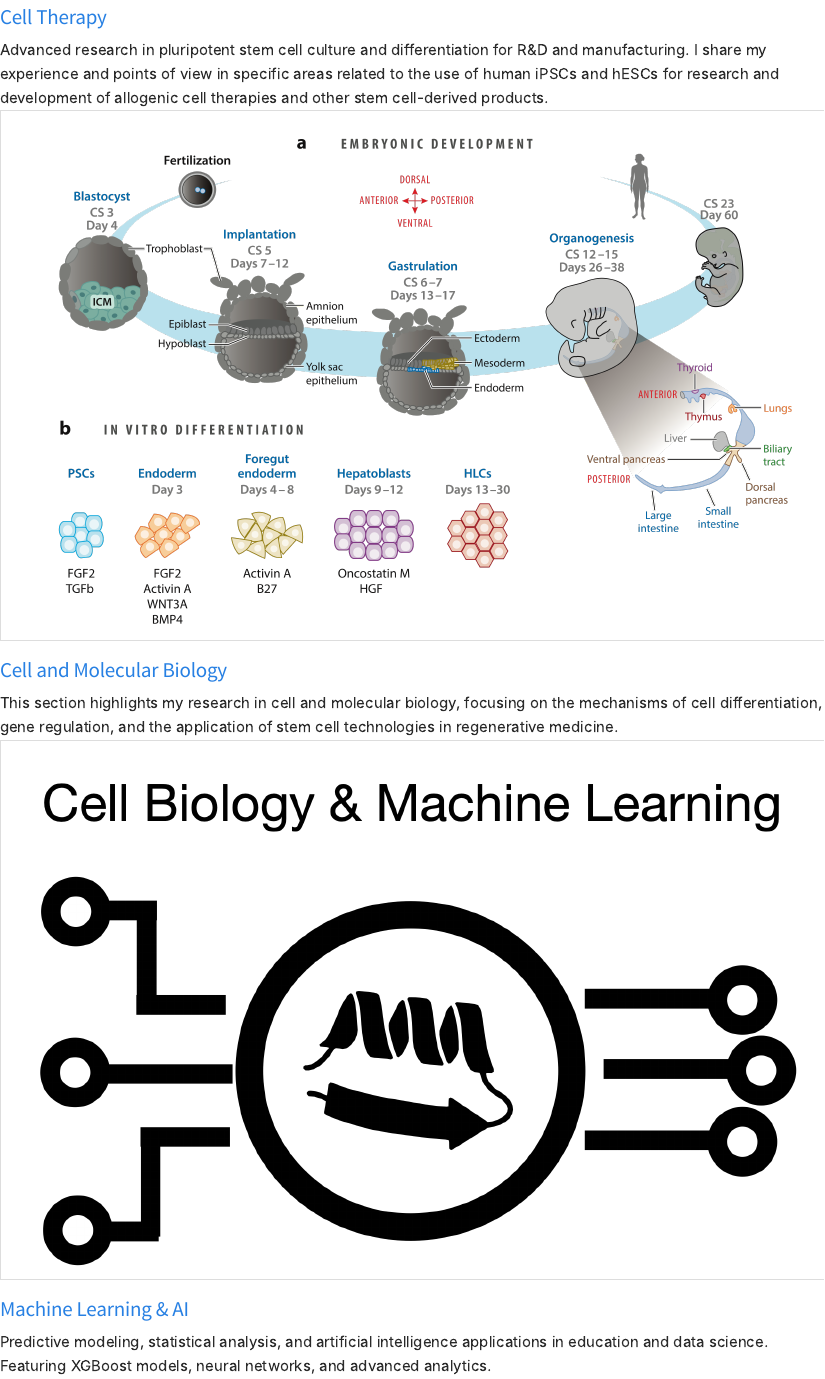
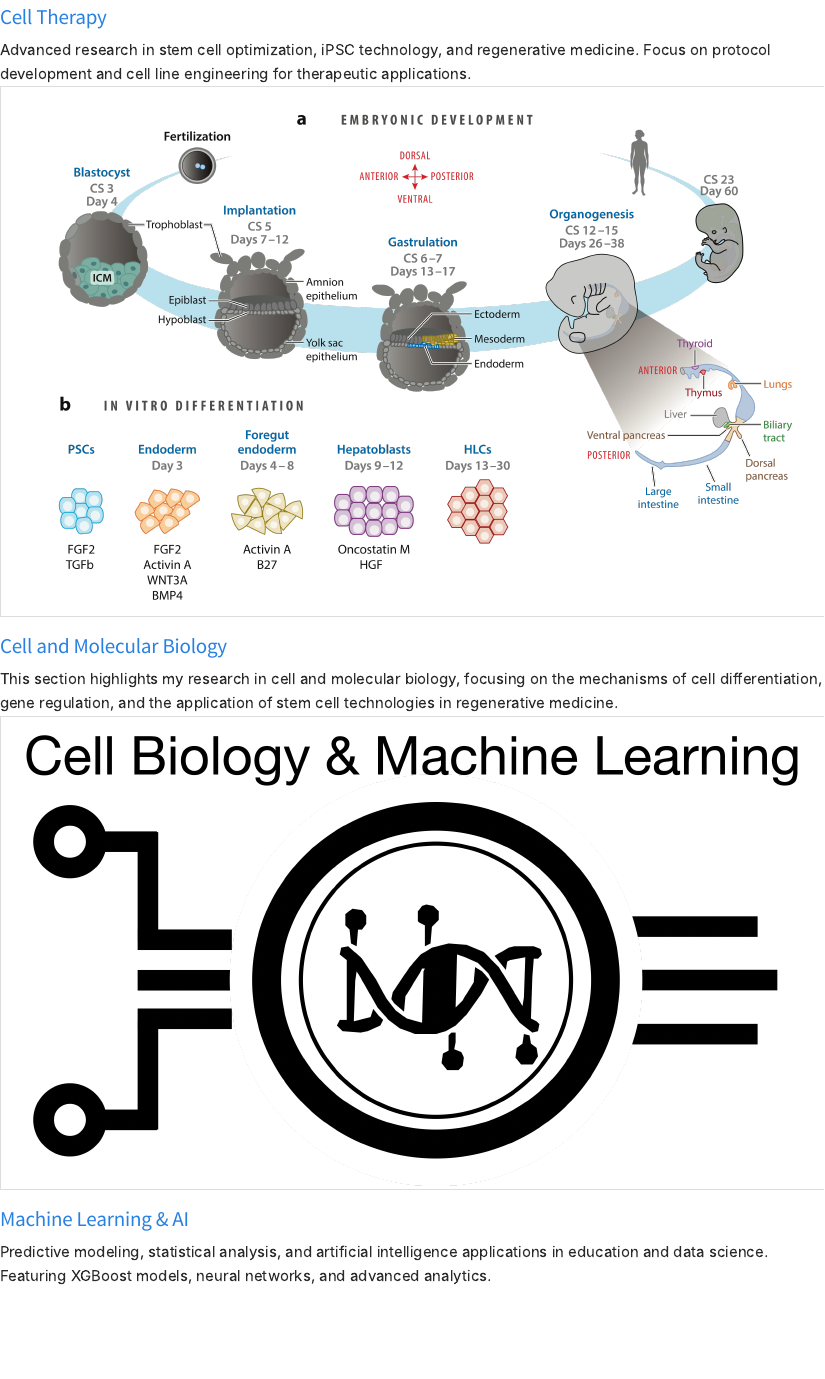
Before and after one commit to rgrandym/rgrandym.github.io, a Quarto document (projects.qmd): the page in a window 1100 px wide, from 750 px down. Rendered offline with R 4.5, knitr and Pandoc in place of Quarto, with nearby package versions; the code chunks are not run, so their results and figures are left out.

```diff
--- a/projects.qmd
+++ b/projects.qmd
@@ -23,7 +23,7 @@
       <a href="projects/categories/cell-therapy.html">Cell Therapy</a>
     </h3>
     <div class="listing-description">
-      Advanced research in pluripotent stem cell culture and differentiation for R&D and manufacturing. I share my experience and points of view in specific areas related to the use of human iPSCs and hESCs for research and development of allogenic cell therapies and other stem cell-derived products.
+      Advanced research in stem cell optimization, iPSC technology, and regenerative medicine. Focus on protocol development and cell line engineering for therapeutic applications.
     </div>
   </div>
 </div>
@@ -49,7 +49,7 @@
 <div class="quarto-post image-right">
   <div class="thumbnail">
     <a href="projects/categories/machine-learning-ai.html">
-      <img src="assets/images/logo_v4.png" class="thumbnail-image">
+      <img src="assets/images/logo_2.png" class="thumbnail-image">
     </a>
   </div>
   <div class="body">
--- a/styles/styles.css
+++ b/styles/styles.css
@@ -478,6 +478,14 @@
   background: #8A8A8A;
   color: #000000 !important;
   border-color: #707070;
+}
+
+/* CV page: button size override */
+
+.cv-download-wrap .btn-primary {
+padding: 6px 14px;
+font-size: 16px;
+line-height: 1.2; /* optional: tightens height */
 }
 
 /* ============================================
```
Also changed, not shown: projects.qmd (2 more changed lines), 3 other files.
